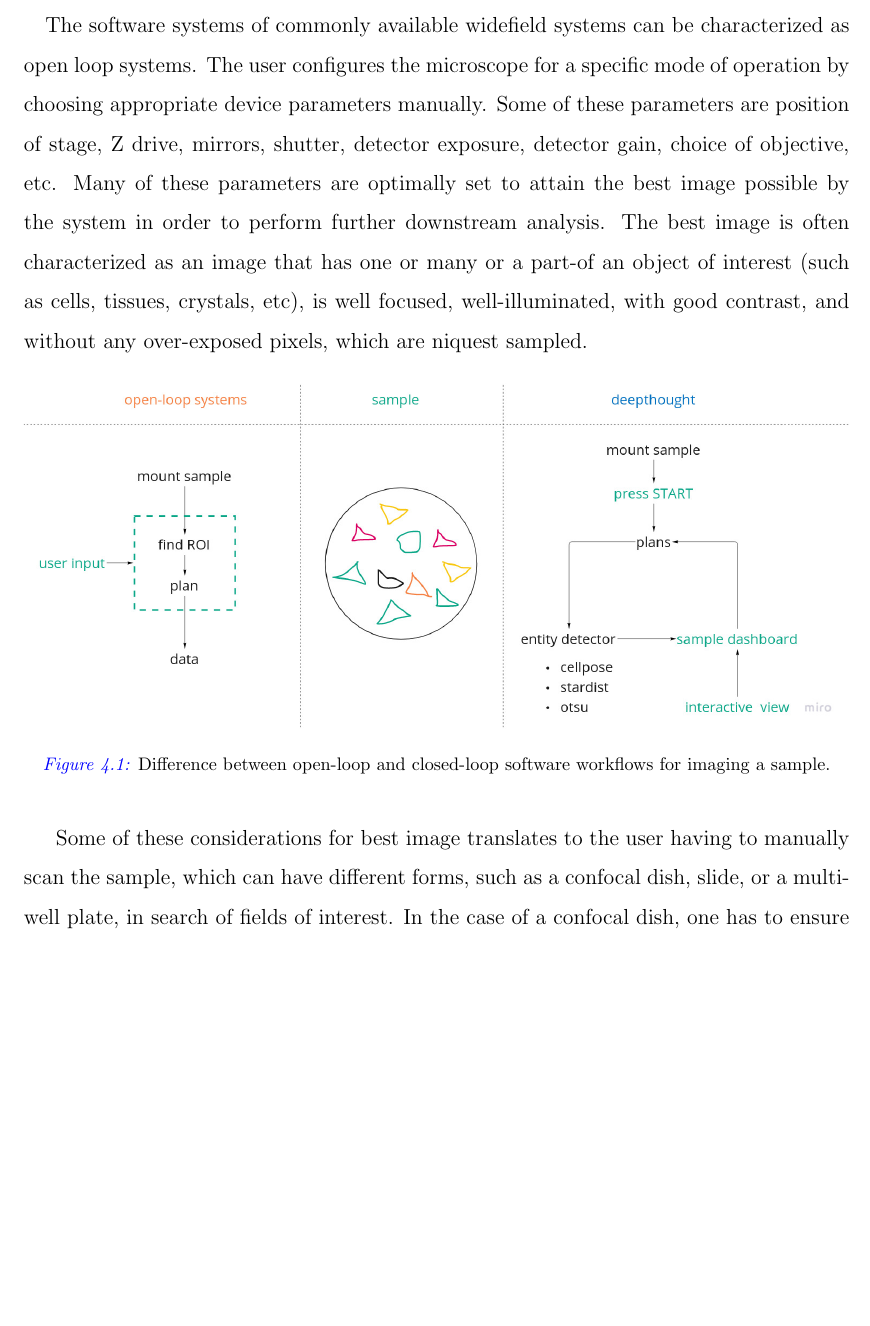
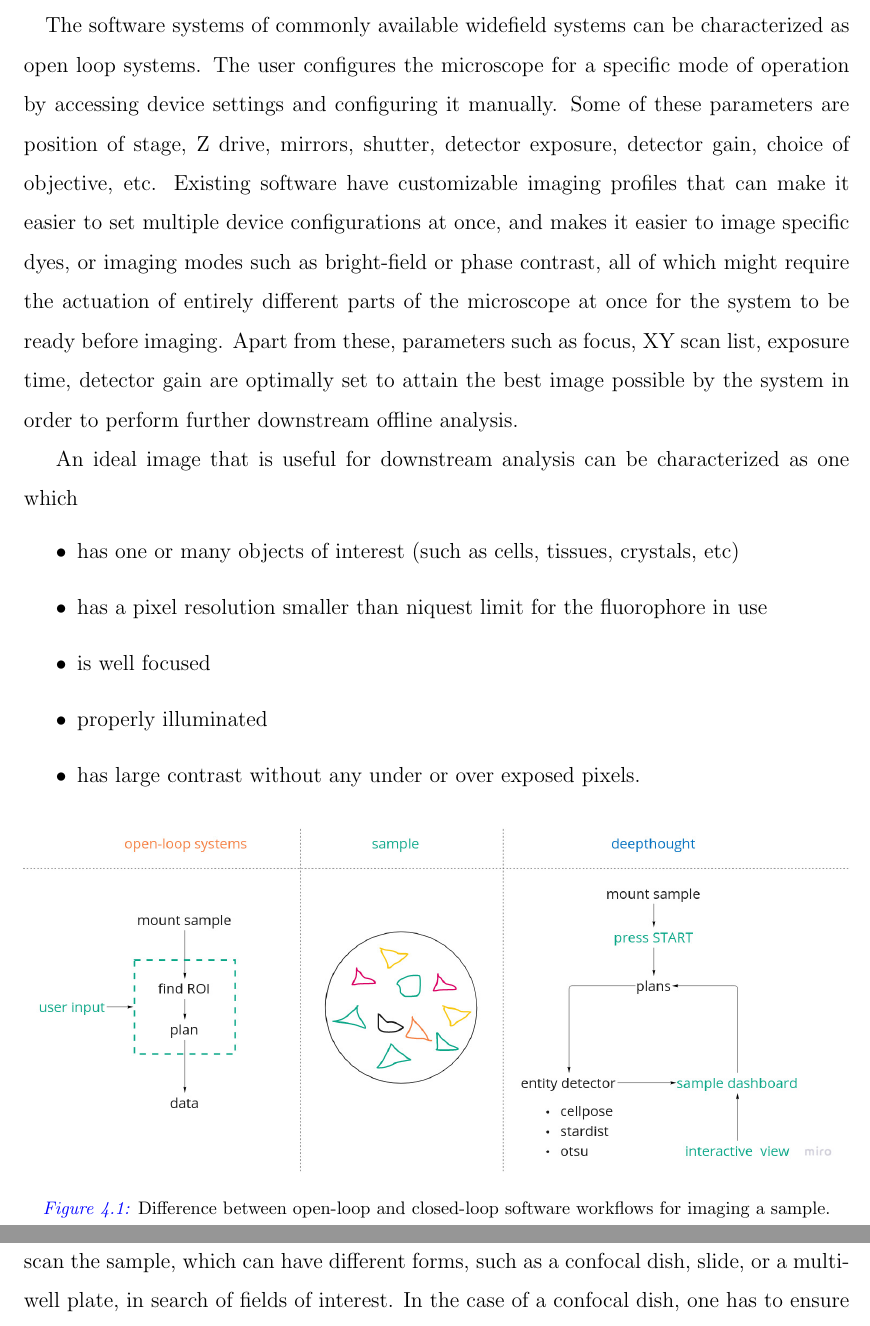
Before and after one commit to pskeshu/thesis, a LaTeX thesis (main.tex, which reads chapters/chapter_4.tex): part of page 27 of 37 before the commit and two parts of pages 27 and 28 of 37 after it, the two joined at a grey line, cut so that both start at the same text, the shorter picture padded with empty space. Compiled offline with pdfLaTeX.

Commit message:
added an item

```diff
--- a/chapters/chapter_4.tex
+++ b/chapters/chapter_4.tex
@@ -3,10 +3,19 @@
 
 
 \section{Open loop imaging systems}
-\paragraph*{}The software systems of commonly available widefield systems can be characterized as open loop systems. The user configures the microscope for a specific mode of operation by choosing appropriate device parameters manually. Some of these parameters are position of stage, Z drive, mirrors, shutter, detector exposure, detector gain, choice of objective, etc. Many of these parameters are optimally set to attain the best image possible by the system in order to perform further downstream analysis. The best image is often characterized as an image that has one or many or a part-of an object of interest (such as cells, tissues, crystals, etc), is well focused, well-illuminated, with good contrast, and without any over-exposed pixels, which are niquest sampled.
+\paragraph*{}The software systems of commonly available widefield systems can be characterized as open loop systems. The user configures the microscope for a specific mode of operation by accessing device settings and configuring it manually. Some of these parameters are position of stage, Z drive, mirrors, shutter, detector exposure, detector gain, choice of objective, etc. Existing software have customizable imaging profiles that can make it easier to set multiple device configurations at once, and makes it easier to image specific dyes, or imaging modes such as bright-field or phase contrast, all of which might require the actuation of entirely different parts of the microscope at once for the system to be ready before imaging. Apart from these, parameters such as focus, XY scan list, exposure time, detector gain are optimally set to attain the best image possible by the system in order to perform further downstream offline analysis.
+
+An ideal image that is useful for downstream analysis can be characterized as one which
+\begin{itemize}
+\item has one or many objects of interest (such as cells, tissues, crystals, etc)
+\item has a pixel resolution smaller than niquest limit for the fluorophore in use
+\item is well focused
+\item properly illuminated
+\item has large contrast without any under or over exposed pixels.
+\end{itemize}
 
 \begin{figure}[H]
-    {\hfill\includegraphics[clip, width=1\linewidth]{figures/control_loop.jpg}\hspace*{\fill}}
+    {\hfill\includegraphics[width=1\linewidth]{figures/control_loop.jpg}\hspace*{\fill}}
     \caption{Difference between open-loop and closed-loop software workflows for imaging a sample.}
     {\label{fig:control_loop}}
 \end{figure}
```
